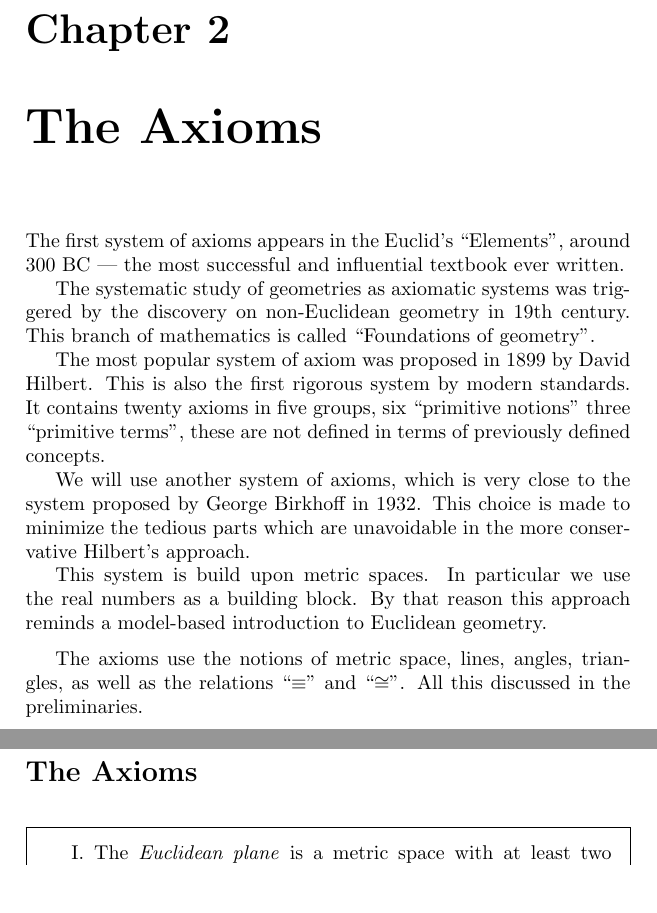
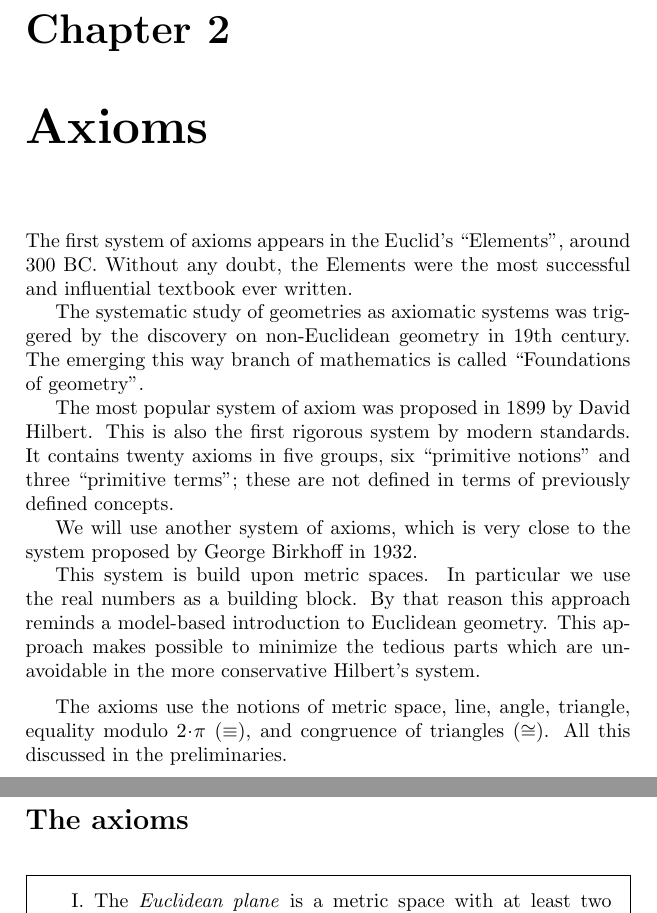
Before and after one commit to anton-petrunin/birkhoff, a LaTeX book (all-lectures.tex, which reads axioms.tex): two parts of pages 18 and 19 of 190, joined at a grey line, cut so that both start at the same text, the shorter picture padded with empty space. Compiled offline with pdfLaTeX.

Commit message:
Brahmagupta, Apollonius, The axioms

```diff
--- a/axioms.tex
+++ b/axioms.tex
@@ -2,49 +2,51 @@
 \addtocontents{toc}{\protect\begin{center}}
 \addtocontents{toc}{\large{\bf Euclidean geometry}}
 \addtocontents{toc}{\protect\end{center}}
-\chapter{The Axioms}
+\chapter{Axioms}
 \label{chap:axioms}
 \addtocontents{toc}{\protect\begin{quote}}
 
 %???(
 
 The first system of axioms appears in the Euclid's ``Elements'',
-around 300 BC --- the most successful and influential textbook ever written.
+around 300 BC.
+Without any doubt, the Elements were the most successful and influential textbook ever written.
 
 The systematic study of geometries as axiomatic systems
  was
 triggered by the discovery on non-Euclidean geometry in 19th century.
-This branch of mathematics is called ``Foundations of geometry''.
+The emerging this way branch of mathematics is called ``Foundations of geometry''.
 
 The most popular system of axiom
 was proposed in 1899 by David Hilbert.
 This is also the first rigorous system by modern standards.
-It contains twenty axioms in five groups, six ``primitive notions'' three ``primitive terms'', these are not defined in terms of previously defined concepts.
+It contains twenty axioms in five groups, six ``primitive notions'' and three ``primitive terms'';
+these are not defined in terms of previously defined concepts.
 
 We will use another system of axioms,
 which is very close to the system proposed by George Birkhoff in 1932.
-This choice is made to minimize the tedious parts
-which are unavoidable in the more conservative Hilbert's approach.
 
 This system is build upon metric spaces.
 In particular we use the real numbers as a building block. By that reason this approach reminds a model-based introduction to Euclidean geometry.
+This approach makes possible to minimize the tedious parts which are unavoidable in the more conservative Hilbert's system.
 
 \medskip
 
 The axioms use the notions of
 metric space,
-lines,
-angles,
-triangles,
-as well as the relations ``$\equiv$'' and ``$\cong$''.
+line,
+angle,
+triangle,
+equality modulo $2\cdot\pi$ ($\equiv$),
+and congruence of triangles ($\cong$).
 All this discussed in the preliminaries.
 
 %???)
 
 \newpage
 
-\section*{The Axioms}
-\addtocontents{toc}{The Axioms.}
+\section*{The axioms}
+\addtocontents{toc}{The axioms.}
 
 \begin{framed}
 \begin{enumerate}[I.]
```
Also changed, not shown: car.tex (+4 -4 lines).
